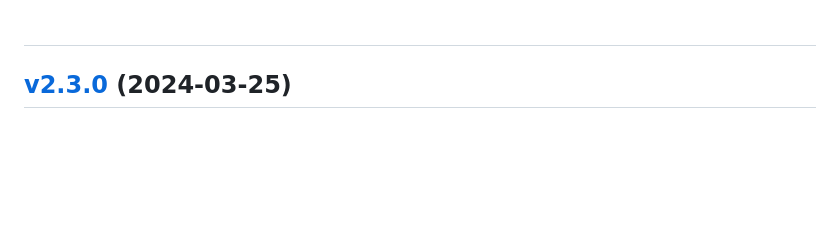
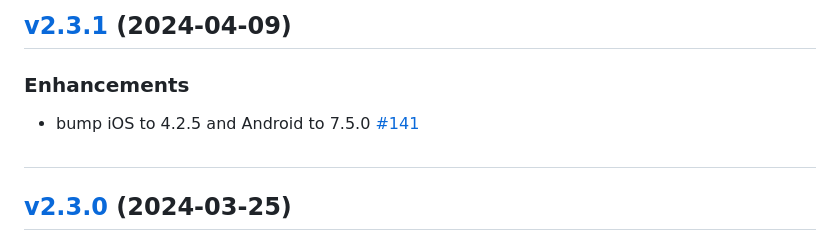
Before and after one commit to mixpanel/mixpanel-flutter, a Markdown page: CHANGELOG.md, the part around the change. Rendered like a GitHub page; blank space fills up the shorter version.

Commit message:
Update CHANGELOG

```diff
--- a/CHANGELOG.md
+++ b/CHANGELOG.md
@@ -1,3 +1,11 @@
+#
+
+## [v2.3.1](https://github.com/mixpanel/mixpanel-flutter/tree/v2.3.1) (2024-04-09)
+
+### Enhancements
+
+- bump iOS to 4.2.5 and Android to 7.5.0 [\#141](https://github.com/mixpanel/mixpanel-flutter/pull/141)
+
 #
 
 ## [v2.3.0](https://github.com/mixpanel/mixpanel-flutter/tree/v2.3.0) (2024-03-25)
```
